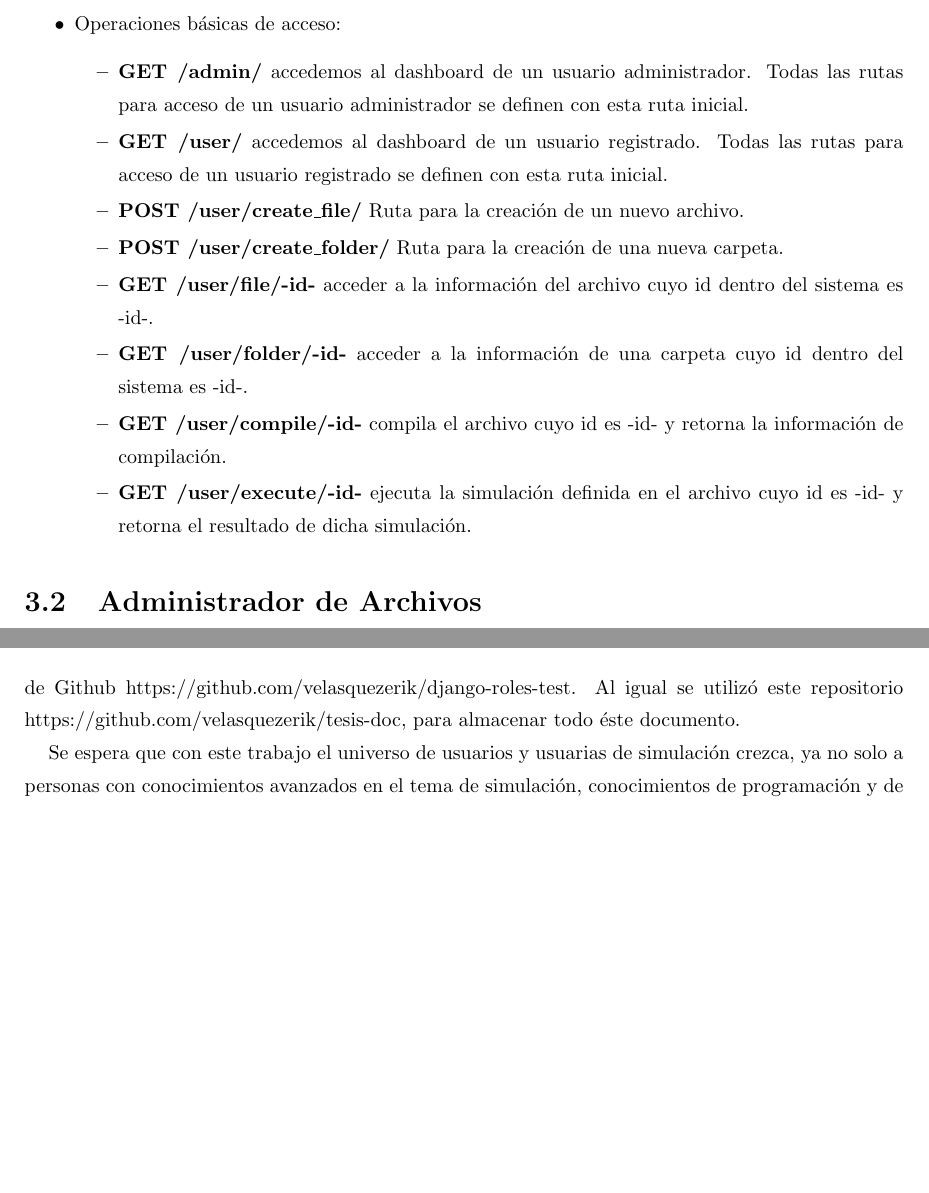
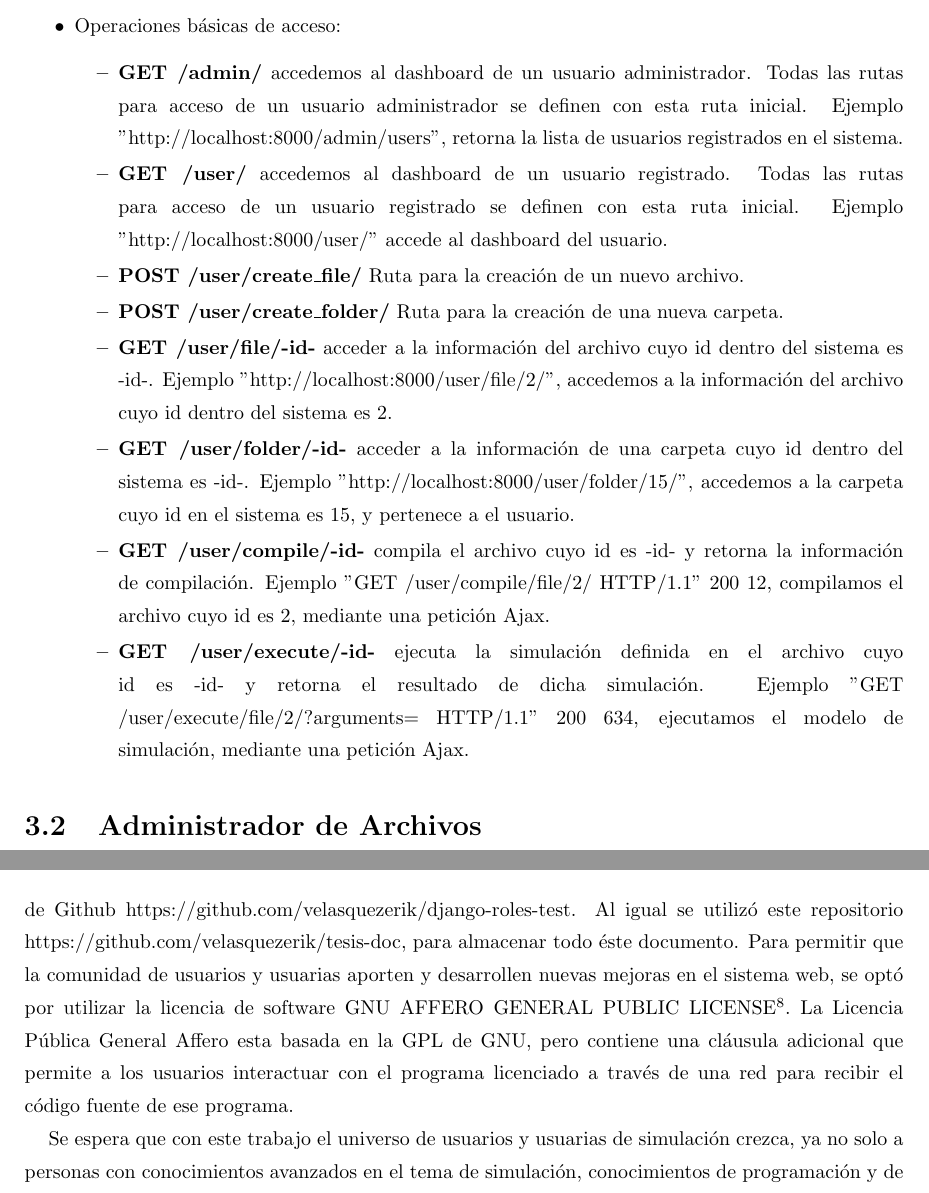
Before and after one commit to velasquezerik/tesis-doc, a LaTeX thesis (Tesis-Erik/Tesis.tex): two parts of pages 41 and 56 of 69, joined at a grey line, cut so that both start at the same text, the shorter picture padded with empty space. Compiled offline with pdfLaTeX; the source files are stored in an older character set and shown here as Unicode.

Commit message:
ejemplo de URLs usadas en el sistema

```diff
--- a/Tesis-Erik/Tesis.tex
+++ b/Tesis-Erik/Tesis.tex
@@ -903,14 +902,14 @@ Ya que la aplicación web consiste en un conjunto grande de vistas, debemos dise
 \begin{itemize}
 	\item Operaciones básicas de acceso:
 	\begin{itemize}
-		\item \textbf{GET /admin/} accedemos al dashboard de un usuario administrador. Todas las rutas para acceso de un usuario administrador se definen con esta ruta inicial.
-		\item \textbf{GET /user/} accedemos al dashboard de un usuario registrado. Todas las rutas para acceso de un usuario registrado se definen con esta ruta inicial.
+		\item \textbf{GET /admin/} accedemos al dashboard de un usuario administrador. Todas las rutas para acceso de un usuario administrador se definen con esta ruta inicial. Ejemplo "http://localhost:8000/admin/users", retorna la lista de usuarios registrados en el sistema.
+		\item \textbf{GET /user/} accedemos al dashboard de un usuario registrado. Todas las rutas para acceso de un usuario registrado se definen con esta ruta inicial. Ejemplo "http://localhost:8000/user/" accede al dashboard del usuario.
 		\item \textbf{POST /user/create\_file/} Ruta para la creación de un nuevo archivo.
 		\item \textbf{POST /user/create\_folder/} Ruta para la creación de una nueva carpeta.
-		\item \textbf{GET /user/file/-id-} acceder a la información del archivo cuyo id dentro del sistema es -id-.
-		\item \textbf{GET /user/folder/-id-} acceder a la información de una carpeta cuyo id dentro del sistema es -id-.
-		\item \textbf{GET /user/compile/-id-} compila el archivo cuyo id es -id- y retorna la información de compilación.
-		\item \textbf{GET /user/execute/-id-} ejecuta la simulación definida en el archivo cuyo id es -id- y retorna el resultado de dicha simulación.
+		\item \textbf{GET /user/file/-id-} acceder a la información del archivo cuyo id dentro del sistema es -id-. Ejemplo "http://localhost:8000/user/file/2/", accedemos a la información del archivo cuyo id dentro del sistema es 2.
+		\item \textbf{GET /user/folder/-id-} acceder a la información de una carpeta cuyo id dentro del sistema es -id-. Ejemplo "http://localhost:8000/user/folder/15/", accedemos a la carpeta cuyo id en el sistema es 15, y pertenece a el usuario.
+		\item \textbf{GET /user/compile/-id-} compila el archivo cuyo id es -id- y retorna la información de compilación. Ejemplo "GET /user/compile/file/2/ HTTP/1.1" 200 12, compilamos el archivo cuyo id es 2, mediante una petición Ajax.
+		\item \textbf{GET /user/execute/-id-} ejecuta la simulación definida en el archivo cuyo id es -id- y retorna el resultado de dicha simulación. Ejemplo "GET /user/execute/file/2/?arguments= HTTP/1.1" 200 634, ejecutamos el modelo de simulación, mediante una petición Ajax.
 	\end{itemize}
 
 \end{itemize}
@@ -1174,7 +1173,7 @@ Durante el desarrollo de este trabajo, se construyó un sistema web de simulaci
 
 El objetivo principal de este proyecto era desarrollar una integración entre GALATEA como software de simulación y el sistema web. Se desarrollaron y presentaron dos enfoques de integración que permitieron al sistema web comunicarse con el motor de simulación GALATEA, simular y mostrar los resultados al usuario. Se planteó el desarrollo de una plataforma web para que, los usuarios y usuarias del Centro de Simulación y Modelado (CESIMO) pudieran ejecutar los modelos de simulación en el simulador GALATEA de manera fácil y rápida, sin tener que pasar dificultades al momento de configurar y activar todas sus funcionalidades de simulador y así enfocarse únicamente en sus modelos de simulación y en los resultados obtenidos de los mismos.
 
-El código completo de sistema web de simulación se encuentra en el siguiente repositorio publico de Github https://github.com/velasquezerik/django-roles-test. Al igual se utilizó este repositorio https://github.com/velasquezerik/tesis-doc, para almacenar todo éste documento.
+El código completo de sistema web de simulación se encuentra en el siguiente repositorio publico de Github https://github.com/velasquezerik/django-roles-test. Al igual se utilizó este repositorio https://github.com/velasquezerik/tesis-doc, para almacenar todo éste documento. Para permitir que la comunidad de usuarios y usuarias aporten y desarrollen nuevas mejoras en el sistema web, se optó por utilizar la licencia de software GNU AFFERO GENERAL PUBLIC LICENSE\footnote{Affero https://www.gnu.org/licenses/agpl-3.0.en.html}. La Licencia Pública General Affero esta basada en la GPL de GNU, pero contiene una cláusula adicional que permite a los usuarios interactuar con el programa licenciado a través de una red para recibir el código fuente de ese programa.
 
 Se espera que con este trabajo el universo de usuarios y usuarias de simulación crezca, ya no solo a personas con conocimientos avanzados en el tema de simulación, conocimientos de programación y de sistemas operativos, sino a la comunidad en general. Permitiéndole a estudiantes de cursos iniciales, y estudiantes de otras universidades, al igual cualquier persona que quiera colaborar el los procesos y modelos de simulación, trabajar, analizar y compartir los resultados obtenidos desde cualquier parte del mundo.
 
```
Also changed, not shown: Tesis-Erik/Tesis.pdf, Tesis-Erik/img/by-nc.png (added), Tesis-Erik/Tesis.tex (1 more changed lines), 2 other files.
